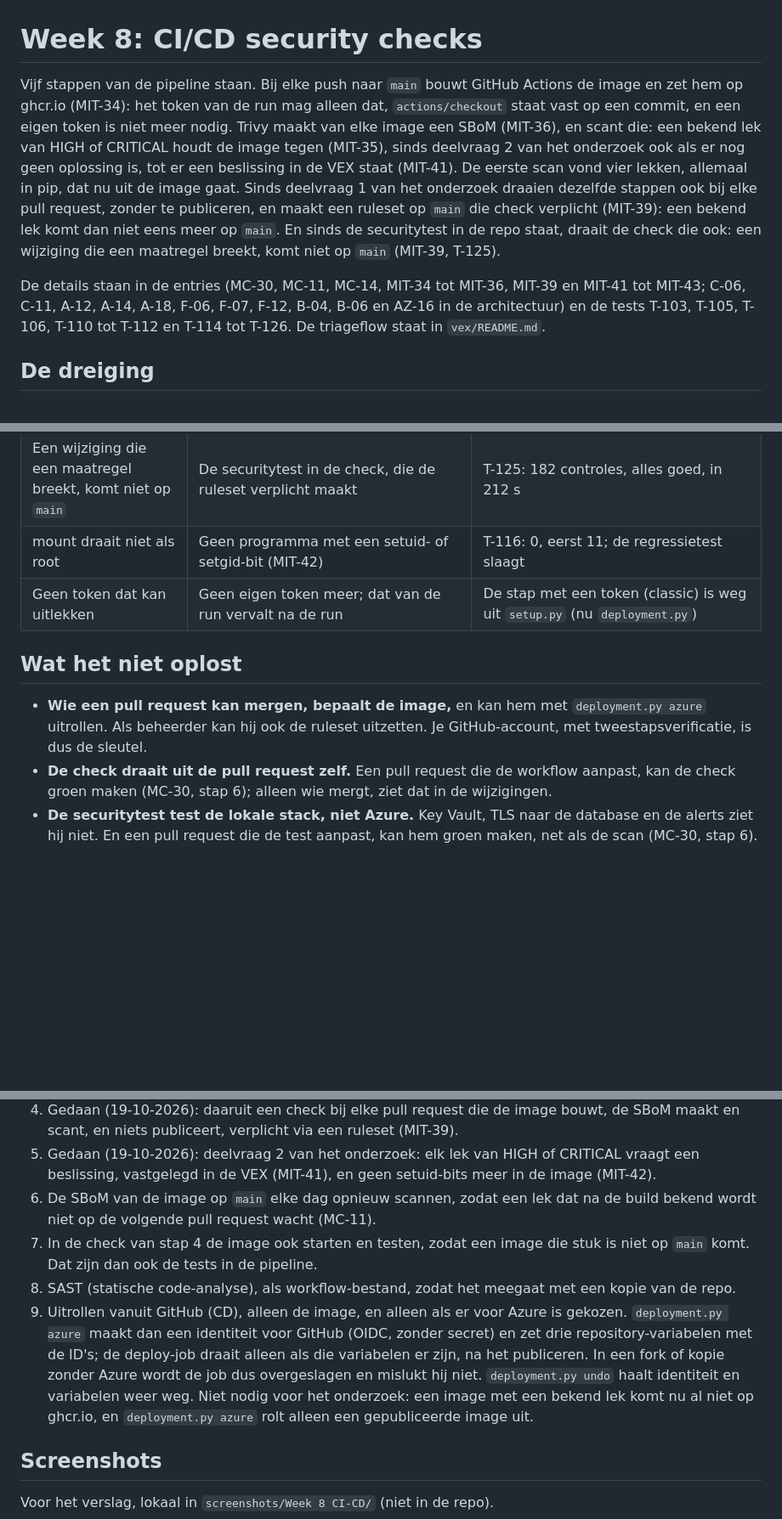
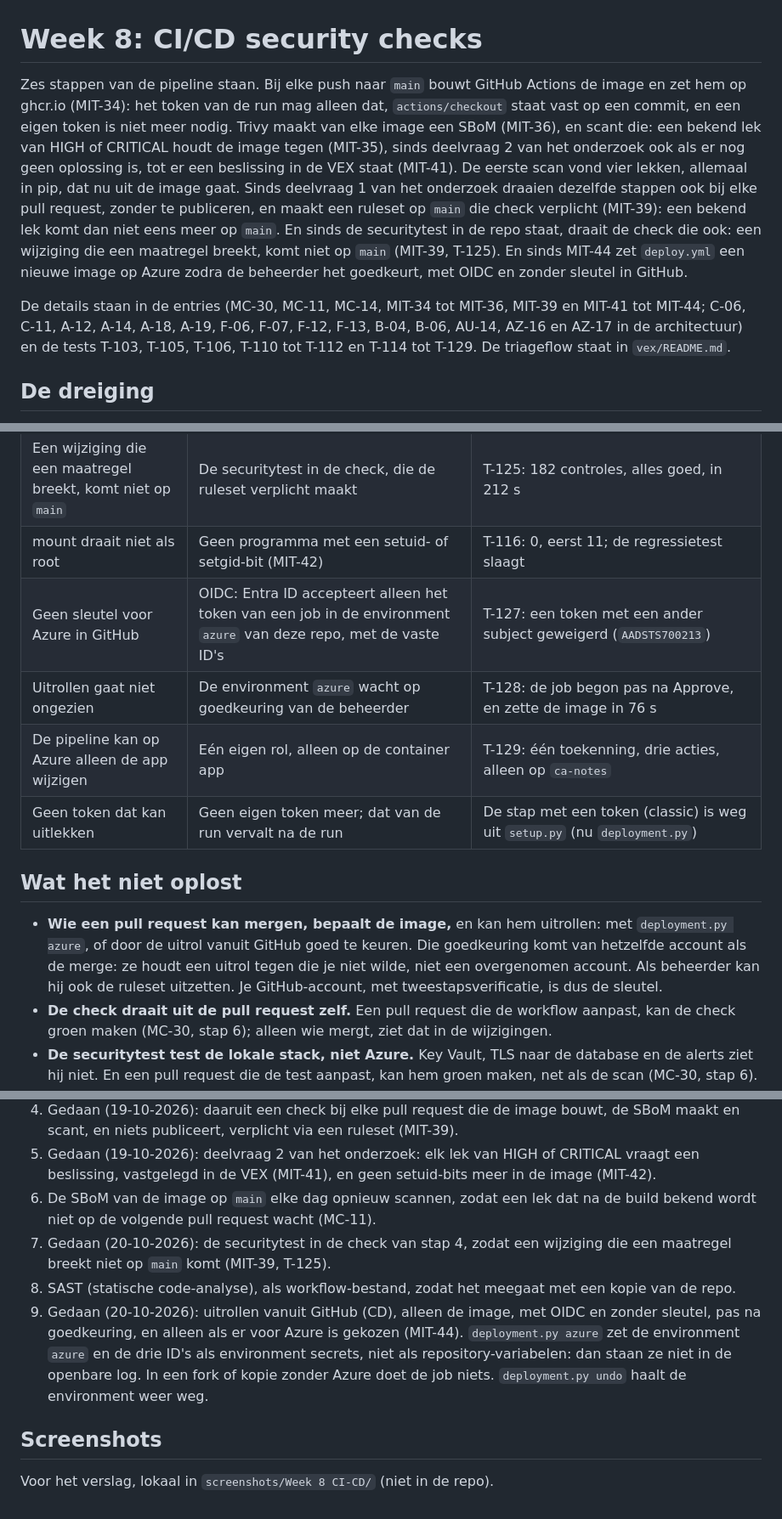
Before and after one commit to Youssefontys/secure-application, a Markdown page: BoK/Subjects/Week 8 CI-CD.md, 3 parts joined by grey strips. Shown at 85% size. GitHub-like rendering; blank space fills up the shorter version.

Commit message:
Subjects: Week 8 with deploy.yml as the sixth step, the reasons, and steps 7 and 9 of the roadmap done
Co-Authored-By: Claude Opus 5.5 <noreply@anthropic.com>

```diff
--- a/BoK/Subjects/Week 8 CI-CD.md
+++ b/BoK/Subjects/Week 8 CI-CD.md
@@ -1,8 +1,8 @@
 # Week 8: CI/CD security checks
 
-Vijf stappen van de pipeline staan. Bij elke push naar `main` bouwt GitHub Actions de image en zet hem op ghcr.io (MIT-34): het token van de run mag alleen dat, `actions/checkout` staat vast op een commit, en een eigen token is niet meer nodig. Trivy maakt van elke image een SBoM (MIT-36), en scant die: een bekend lek van HIGH of CRITICAL houdt de image tegen (MIT-35), sinds deelvraag 2 van het onderzoek ook als er nog geen oplossing is, tot er een beslissing in de VEX staat (MIT-41). De eerste scan vond vier lekken, allemaal in pip, dat nu uit de image gaat. Sinds deelvraag 1 van het onderzoek draaien dezelfde stappen ook bij elke pull request, zonder te publiceren, en maakt een ruleset op `main` die check verplicht (MIT-39): een bekend lek komt dan niet eens meer op `main`. En sinds de securitytest in de repo staat, draait de check die ook: een wijziging die een maatregel breekt, komt niet op `main` (MIT-39, T-125).
+Zes stappen van de pipeline staan. Bij elke push naar `main` bouwt GitHub Actions de image en zet hem op ghcr.io (MIT-34): het token van de run mag alleen dat, `actions/checkout` staat vast op een commit, en een eigen token is niet meer nodig. Trivy maakt van elke image een SBoM (MIT-36), en scant die: een bekend lek van HIGH of CRITICAL houdt de image tegen (MIT-35), sinds deelvraag 2 van het onderzoek ook als er nog geen oplossing is, tot er een beslissing in de VEX staat (MIT-41). De eerste scan vond vier lekken, allemaal in pip, dat nu uit de image gaat. Sinds deelvraag 1 van het onderzoek draaien dezelfde stappen ook bij elke pull request, zonder te publiceren, en maakt een ruleset op `main` die check verplicht (MIT-39): een bekend lek komt dan niet eens meer op `main`. En sinds de securitytest in de repo staat, draait de check die ook: een wijziging die een maatregel breekt, komt niet op `main` (MIT-39, T-125). En sinds MIT-44 zet `deploy.yml` een nieuwe image op Azure zodra de beheerder het goedkeurt, met OIDC en zonder sleutel in GitHub.
 
-De details staan in de entries (MC-30, MC-11, MC-14, MIT-34 tot MIT-36, MIT-39 en MIT-41 tot MIT-43; C-06, C-11, A-12, A-14, A-18, F-06, F-07, F-12, B-04, B-06 en AZ-16 in de architectuur) en de tests T-103, T-105, T-106, T-110 tot T-112 en T-114 tot T-126. De triageflow staat in `vex/README.md`.
+De details staan in de entries (MC-30, MC-11, MC-14, MIT-34 tot MIT-36, MIT-39 en MIT-41 tot MIT-44; C-06, C-11, A-12, A-14, A-18, A-19, F-06, F-07, F-12, F-13, B-04, B-06, AU-14, AZ-16 en AZ-17 in de architectuur) en de tests T-103, T-105, T-106, T-110 tot T-112 en T-114 tot T-129. De triageflow staat in `vex/README.md`.
 
 ## De dreiging
 
@@ -53,11 +54,14 @@ De details staan in de entries (MC-30, MC-11, MC-14, MIT-34 tot MIT-36, MIT-39 e
 | Een verklaring zonder reden telt niet | De stap Check VEX, vóór de scan | T-116: vijf kapotte varianten geweigerd, de echte VEX door |
 | Een wijziging die een maatregel breekt, komt niet op `main` | De securitytest in de check, die de ruleset verplicht maakt | T-125: 182 controles, alles goed, in 212 s |
 | mount draait niet als root | Geen programma met een setuid- of setgid-bit (MIT-42) | T-116: 0, eerst 11; de regressietest slaagt |
+| Geen sleutel voor Azure in GitHub | OIDC: Entra ID accepteert alleen het token van een job in de environment `azure` van deze repo, met de vaste ID's | T-127: een token met een ander subject geweigerd (`AADSTS700213`) |
+| Uitrollen gaat niet ongezien | De environment `azure` wacht op goedkeuring van de beheerder | T-128: de job begon pas na Approve, en zette de image in 76 s |
+| De pipeline kan op Azure alleen de app wijzigen | Eén eigen rol, alleen op de container app | T-129: één toekenning, drie acties, alleen op `ca-notes` |
 | Geen token dat kan uitlekken | Geen eigen token meer; dat van de run vervalt na de run | De stap met een token (classic) is weg uit `setup.py` (nu `deployment.py`) |
 
 ## Wat het niet oplost
 
-- **Wie een pull request kan mergen, bepaalt de image,** en kan hem met `deployment.py azure` uitrollen. Als beheerder kan hij ook de ruleset uitzetten. Je GitHub-account, met tweestapsverificatie, is dus de sleutel.
+- **Wie een pull request kan mergen, bepaalt de image,** en kan hem uitrollen: met `deployment.py azure`, of door de uitrol vanuit GitHub goed te keuren. Die goedkeuring komt van hetzelfde account als de merge: ze houdt een uitrol tegen die je niet wilde, niet een overgenomen account. Als beheerder kan hij ook de ruleset uitzetten. Je GitHub-account, met tweestapsverificatie, is dus de sleutel.
 - **De check draait uit de pull request zelf.** Een pull request die de workflow aanpast, kan de check groen maken (MC-30, stap 6); alleen wie mergt, ziet dat in de wijzigingen.
 - **De securitytest test de lokale stack, niet Azure.** Key Vault, TLS naar de database en de alerts ziet hij niet. En een pull request die de test aanpast, kan hem groen maken, net als de scan (MC-30, stap 6).
 - **Elke pull request wacht langer:** de check duurt zo'n 4 minuten, vooral door de securitytest.
@@ -120,9 +124,9 @@ Gemeten en opgezocht na de eerste uitrol, om te zien of een andere regio sneller
 4. Gedaan (19-10-2026): daaruit een check bij elke pull request die de image bouwt, de SBoM maakt en scant, en niets publiceert, verplicht via een ruleset (MIT-39).
 5. Gedaan (19-10-2026): deelvraag 2 van het onderzoek: elk lek van HIGH of CRITICAL vraagt een beslissing, vastgelegd in de VEX (MIT-41), en geen setuid-bits meer in de image (MIT-42).
 6. De SBoM van de image op `main` elke dag opnieuw scannen, zodat een lek dat na de build bekend wordt niet op de volgende pull request wacht (MC-11).
-7. In de check van stap 4 de image ook starten en testen, zodat een image die stuk is niet op `main` komt. Dat zijn dan ook de tests in de pipeline.
+7. Gedaan (20-10-2026): de securitytest in de check van stap 4, zodat een wijziging die een maatregel breekt niet op `main` komt (MIT-39, T-125).
 8. SAST (statische code-analyse), als workflow-bestand, zodat het meegaat met een kopie van de repo.
-9. Uitrollen vanuit GitHub (CD), alleen de image, en alleen als er voor Azure is gekozen. `deployment.py azure` maakt dan een identiteit voor GitHub (OIDC, zonder secret) en zet drie repository-variabelen met de ID's; de deploy-job draait alleen als die variabelen er zijn, na het publiceren. In een fork of kopie zonder Azure wordt de job dus overgeslagen en mislukt hij niet. `deployment.py undo` haalt identiteit en variabelen weer weg. Niet nodig voor het onderzoek: een image met een bekend lek komt nu al niet op ghcr.io, en `deployment.py azure` rolt alleen een gepubliceerde image uit.
+9. Gedaan (20-10-2026): uitrollen vanuit GitHub (CD), alleen de image, met OIDC en zonder sleutel, pas na goedkeuring, en alleen als er voor Azure is gekozen (MIT-44). `deployment.py azure` zet de environment `azure` en de drie ID's als environment secrets, niet als repository-variabelen: dan staan ze niet in de openbare log. In een fork of kopie zonder Azure doet de job niets. `deployment.py undo` haalt de environment weer weg.
 
 ## Screenshots
 
```
Also changed, not shown: other parts of BoK/Subjects/Week 8 CI-CD.md (+3 -2 lines).
